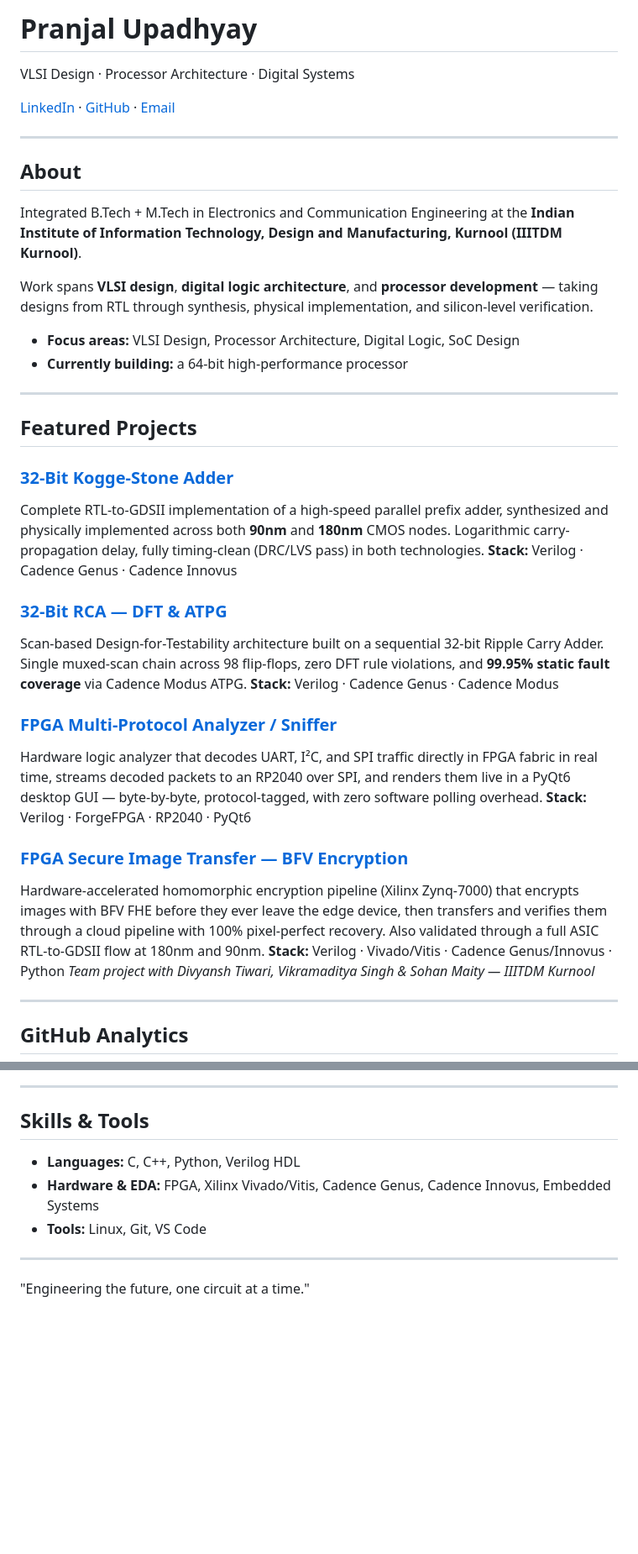
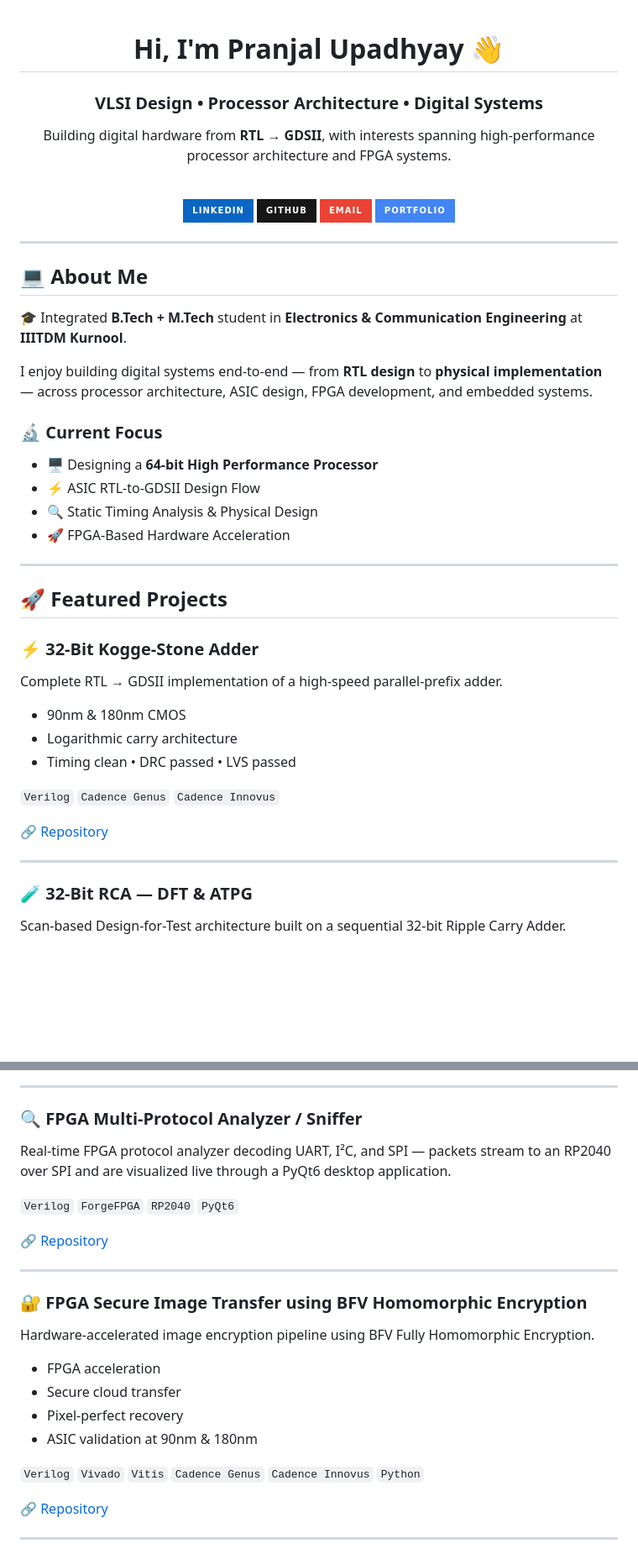
Before and after one commit to upadhyaypranjal/upadhyaypranjal, a Markdown page: README.md, 2 parts joined by grey strips. Shown at 84% size. Rendered like a GitHub page; badges without logos; blank space fills up the shorter version.

```diff
--- a/README.md
+++ b/README.md
@@ -1,42 +1,52 @@
-# Pranjal Upadhyay
+<div align="center">
 
-VLSI Design · Processor Architecture · Digital Systems
+# Hi, I'm Pranjal Upadhyay 👋
 
-[LinkedIn](https://www.linkedin.com/in/pranjalupadhyay0142/) · [GitHub](https://github.com/upadhyaypranjal) · [Email](mailto:pranjal2004upadhyay@gmail.com)
+### VLSI Design • Processor Architecture • Digital Systems
+
+Building digital hardware from **RTL → GDSII**, with interests spanning high-performance processor architecture and FPGA systems.
+
+<br/>
+
+[![LinkedIn](https://img.shields.io/badge/LinkedIn-0A66C2?style=for-the-badge&logo=linkedin&logoColor=white)](https://www.linkedin.com/in/pranjalupadhyay0142/)
+[![GitHub](https://img.shields.io/badge/GitHub-181717?style=for-the-badge&logo=github&logoColor=white)](https://github.com/upadhyaypranjal)
+[![Email](https://img.shields.io/badge/Email-EA4335?style=for-the-badge&logo=gmail&logoColor=white)](mailto:pranjal2004upadhyay@gmail.com)
+[![Portfolio](https://img.shields.io/badge/Portfolio-4285F4?style=for-the-badge&logo=googlechrome&logoColor=white)](https://pranjalupadhyay.netlify.app)
+
+</div>
 
 ---
 
-## About
+## 💻 About Me
 
-Integrated B.Tech + M.Tech in Electronics and Communication Engineering at the **Indian Institute of Information Technology, Design and Manufacturing, Kurnool (IIITDM Kurnool)**.
+🎓 Integrated **B.Tech + M.Tech** student in **Electronics & Communication Engineering** at **IIITDM Kurnool**.
 
-Work spans **VLSI design**, **digital logic architecture**, and **processor development** — taking designs from RTL through synthesis, physical implementation, and silicon-level verification.
+I enjoy building digital systems end-to-end — from **RTL design** to **physical implementation** — across processor architecture, ASIC design, FPGA development, and embedded systems.
 
-- **Focus areas:** VLSI Design, Processor Architecture, Digital Logic, SoC Design
-- **Currently building:** a 64-bit high-performance processor
+### 🔬 Current Focus
+
+- 🖥️ Designing a **64-bit High Performance Processor**
+- ⚡ ASIC RTL-to-GDSII Design Flow
+- 🔍 Static Timing Analysis & Physical Design
+- 🚀 FPGA-Based Hardware Acceleration
 
 ---
 
-## Featured Projects
+## 🚀 Featured Projects
 
-### [32-Bit Kogge-Stone Adder](https://github.com/upadhyaypranjal/32-Bit-Kogge-Stone-Adder)
-Complete RTL-to-GDSII implementation of a high-speed parallel prefix adder, synthesized and physically implemented across both **90nm** and **180nm** CMOS nodes. Logarithmic carry-propagation delay, fully timing-clean (DRC/LVS pass) in both technologies.
-**Stack:** Verilog · Cadence Genus · Cadence Innovus
+### ⚡ 32-Bit Kogge-Stone Adder
+Complete RTL → GDSII implementation of a high-speed parallel-prefix adder.
 
-### [32-Bit RCA — DFT & ATPG](https://github.com/upadhyaypranjal/RCA32-DFT-and-ATPG)
-Scan-based Design-for-Testability architecture built on a sequential 32-bit Ripple Carry Adder. Single muxed-scan chain across 98 flip-flops, zero DFT rule violations, and **99.95% static fault coverage** via Cadence Modus ATPG.
-**Stack:** Verilog · Cadence Genus · Cadence Modus
+- 90nm & 180nm CMOS
+- Logarithmic carry architecture
+- Timing clean • DRC passed • LVS passed
 
-### [FPGA Multi-Protocol Analyzer / Sniffer](https://github.com/upadhyaypranjal/FPGA-based-Multi-Protocol-Analyzer-Sniffer)
-Hardware logic analyzer that decodes UART, I²C, and SPI traffic directly in FPGA fabric in real time, streams decoded packets to an RP2040 over SPI, and renders them live in a PyQt6 desktop GUI — byte-by-byte, protocol-tagged, with zero software polling overhead.
-**Stack:** Verilog · ForgeFPGA · RP2040 · PyQt6
+`Verilog` `Cadence Genus` `Cadence Innovus`
 
-### [FPGA Secure Image Transfer — BFV Encryption](https://github.com/upadhyaypranjal/FPGA-Based-Secure-Data-Transfer-of-Images-with-Cloud-Using-BFV-Homomorphic-Encryption)
-Hardware-accelerated homomorphic encryption pipeline (Xilinx Zynq-7000) that encrypts images with BFV FHE before they ever leave the edge device, then transfers and verifies them through a cloud pipeline with 100% pixel-perfect recovery. Also validated through a full ASIC RTL-to-GDSII flow at 180nm and 90nm.
-**Stack:** Verilog · Vivado/Vitis · Cadence Genus/Innovus · Python
-*Team project with Divyansh Tiwari, Vikramaditya Singh & Sohan Maity — IIITDM Kurnool*
+🔗 [Repository](https://github.com/upadhyaypranjal/32-Bit-Kogge-Stone-Adder)
 
 ---
 
-## GitHub Analytics
+### 🧪 32-Bit RCA — DFT & ATPG
+Scan-based Design-for-Test architecture built on a sequential 32-bit Ripple Carry Adder.
 
@@ -47,12 +61,26 @@ Hardware-accelerated homomorphic encryption pipeline (Xilinx Zynq-7000) that enc
 
 ---
 
-## Skills & Tools
+### 🔍 FPGA Multi-Protocol Analyzer / Sniffer
+Real-time FPGA protocol analyzer decoding UART, I²C, and SPI — packets stream to an RP2040 over SPI and are visualized live through a PyQt6 desktop application.
 
-- **Languages:** C, C++, Python, Verilog HDL
-- **Hardware & EDA:** FPGA, Xilinx Vivado/Vitis, Cadence Genus, Cadence Innovus, Embedded Systems
-- **Tools:** Linux, Git, VS Code
+`Verilog` `ForgeFPGA` `RP2040` `PyQt6`
+
+🔗 [Repository](https://github.com/upadhyaypranjal/FPGA-based-Multi-Protocol-Analyzer-Sniffer)
 
 ---
 
-"Engineering the future, one circuit at a time."
+### 🔐 FPGA Secure Image Transfer using BFV Homomorphic Encryption
+Hardware-accelerated image encryption pipeline using BFV Fully Homomorphic Encryption.
+
+- FPGA acceleration
+- Secure cloud transfer
+- Pixel-perfect recovery
+- ASIC validation at 90nm & 180nm
+
+`Verilog` `Vivado` `Vitis` `Cadence Genus` `Cadence Innovus` `Python`
+
+🔗 [Repository](https://github.com/upadhyaypranjal/FPGA-Based-Secure-Data-Transfer-of-Images-with-Cloud-Using-BFV-Homomorphic-Encryption)
+
+---
+
```
Also changed, not shown: other parts of README.md (+85 -3 lines).
